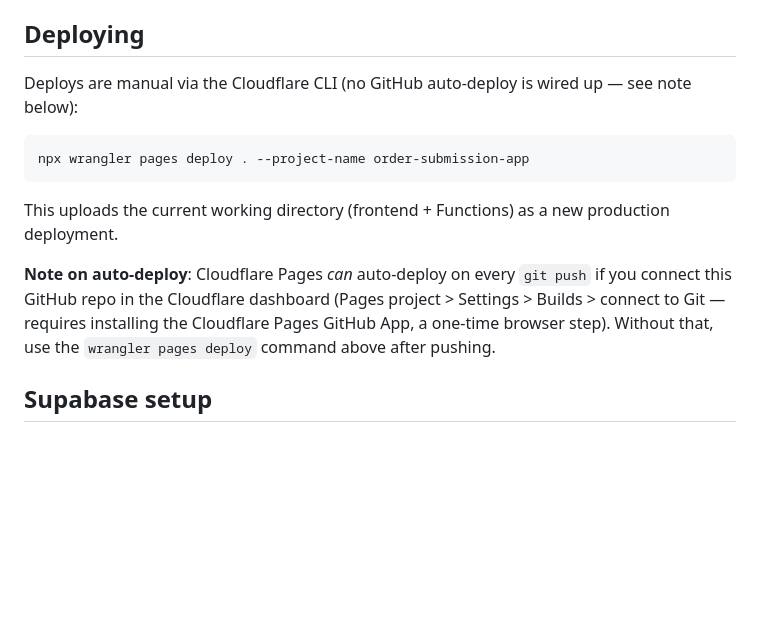
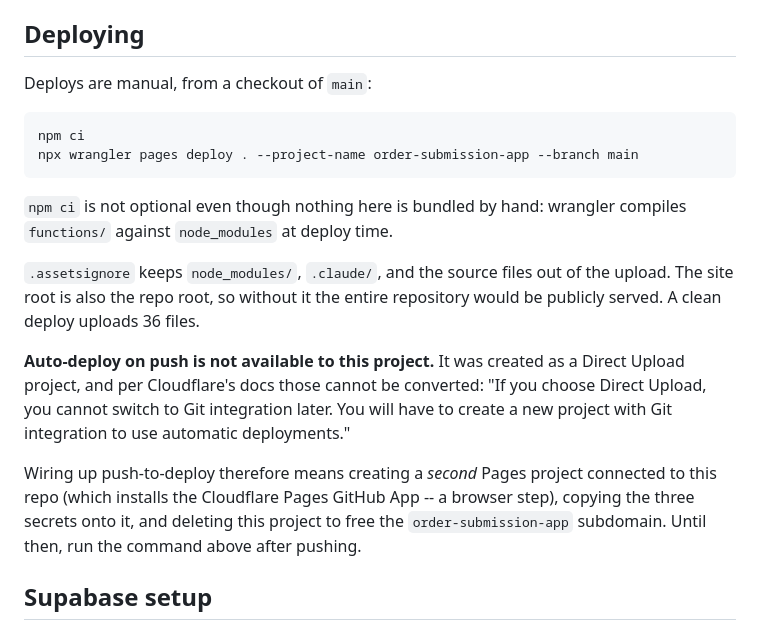
Before and after one commit to NoahAlbert/order-submission-app, a Markdown page: README.md, the part around the change. GitHub-like rendering; blank space fills up the shorter version.

Commit message:
Correct the README's auto-deploy note
The note claimed auto-deploy was a matter of connecting the repo in the
dashboard. It is not available here at all: this is a Direct Upload project,
and Cloudflare does not allow those to be converted to Git-connected ones --
that takes a new project, the secrets copied across, and this one deleted to
free the subdomain.

Also documents `npm ci` as a required deploy step (wrangler compiles
functions/ against node_modules) and what .assetsignore is holding back.

Co-Authored-By: Claude Opus 5 <noreply@anthropic.com>

````diff
--- a/README.md
+++ b/README.md
@@ -96,21 +96,31 @@ order. `price_quote` stays yours to fill in from the admin table.
 
 ## Deploying
 
-Deploys are manual via the Cloudflare CLI (no GitHub auto-deploy is wired
-up — see note below):
+Deploys are manual, from a checkout of `main`:
 
 ```
-npx wrangler pages deploy . --project-name order-submission-app
+npm ci
+npx wrangler pages deploy . --project-name order-submission-app --branch main
 ```
 
-This uploads the current working directory (frontend + Functions) as a new
-production deployment.
+`npm ci` is not optional even though nothing here is bundled by hand: wrangler
+compiles `functions/` against `node_modules` at deploy time.
 
-**Note on auto-deploy**: Cloudflare Pages *can* auto-deploy on every
-`git push` if you connect this GitHub repo in the Cloudflare dashboard
-(Pages project > Settings > Builds > connect to Git — requires installing
-the Cloudflare Pages GitHub App, a one-time browser step). Without that,
-use the `wrangler pages deploy` command above after pushing.
+`.assetsignore` keeps `node_modules/`, `.claude/`, and the source files out of
+the upload. The site root is also the repo root, so without it the entire
+repository would be publicly served. A clean deploy uploads 36 files.
+
+**Auto-deploy on push is not available to this project.** It was created as a
+Direct Upload project, and per Cloudflare's docs those cannot be converted:
+"If you choose Direct Upload, you cannot switch to Git integration later. You
+will have to create a new project with Git integration to use automatic
+deployments."
+
+Wiring up push-to-deploy therefore means creating a *second* Pages project
+connected to this repo (which installs the Cloudflare Pages GitHub App -- a
+browser step), copying the three secrets onto it, and deleting this project to
+free the `order-submission-app` subdomain. Until then, run the command above
+after pushing.
 
 ## Supabase setup
 
````
